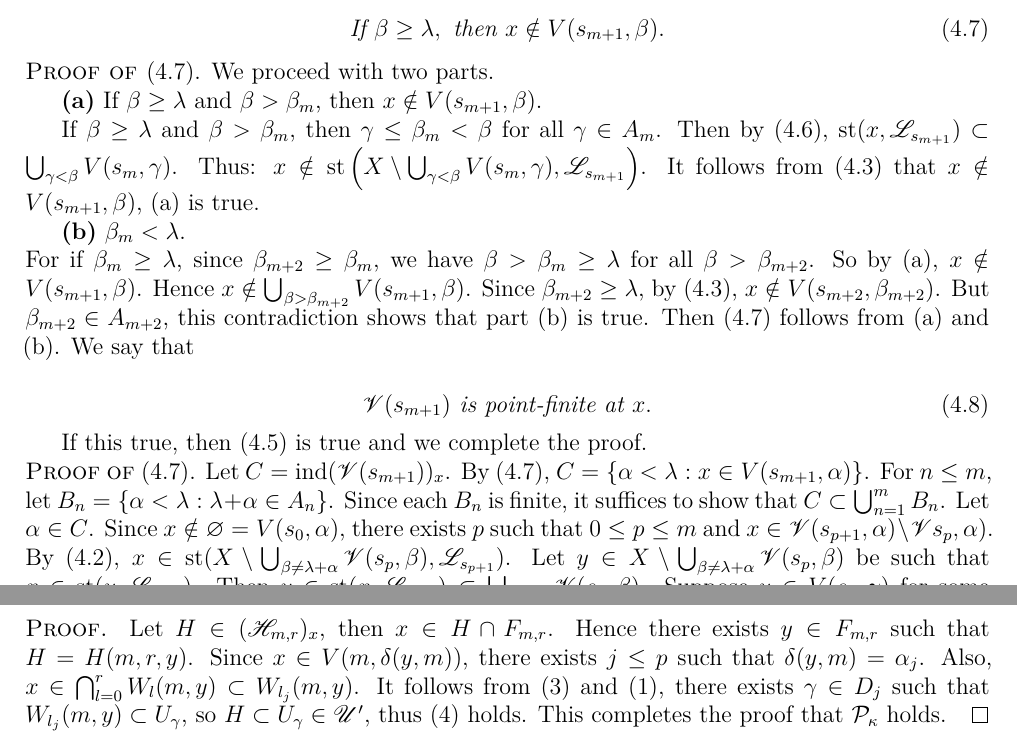
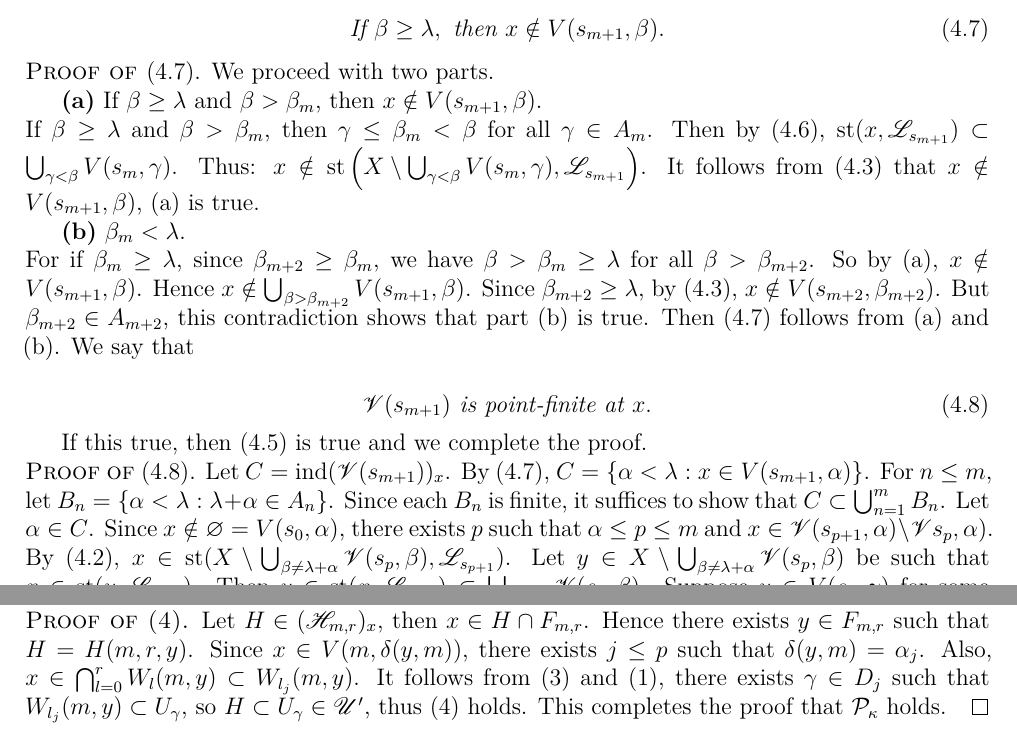
Before and after one commit to binglsea/compact, a LaTeX thesis (main_copy.tex, which reads ch4.tex): two parts of pages 25 and 27 of 67, joined at a grey line, cut so that both start at the same text. Compiled offline with XeLaTeX.

Commit message:
4.1.5 proof

```diff
--- a/ch4.tex
+++ b/ch4.tex
@@ -142,7 +142,7 @@ $x \in \bigcap_{\beta \in A_n} V(s_n, \beta)$ and
 
 \textbf{(a)} If $\beta \ge \lambda$ and $\beta > \beta_m$, then $x \notin V(s_{m+1}, \beta)$.
 
-If $\beta \ge \lambda$ and $\beta > \beta_m$, then  $\gamma \le \beta_m < \beta$
+\noindent If $\beta \ge \lambda$ and $\beta > \beta_m$, then  $\gamma \le \beta_m < \beta$
 for all $ \gamma\in A_m$.
 Then by \eqref{eq:4.1.2.6},
 $\operatorname{st}(x, \mathscr{L}_{s_{m+1}}) \subset \bigcup_{\gamma < \beta} V(s_m, \gamma)$.
@@ -167,11 +167,11 @@ Then \eqref{eq:4.1.2.7} follows from (a) and (b). We say that
 
 If this true, then \eqref{eq:4.1.2.5} is true and we complete the proof.
 
-\noindent\textsc{Proof of \eqref{eq:4.1.2.7}}.
+\noindent\textsc{Proof of \eqref{eq:4.1.2.8}}.
 Let $C= \operatorname{ind}(\mathscr{V}(s_{m+1}))_x$. By \eqref{eq:4.1.2.7}, $C = \{\alpha < \lambda: x \in V(s_{m+1}, \alpha)\}$. For $n\le m$, let $B_n = \{\alpha < \lambda: \lambda + \alpha\in A_n\}$. Since each
 $B_n $ is finite, it suffices to show that $C \subset \bigcup_{n=1}^{m} B_n$.
 Let $\alpha \in C$. Since $x\notin \varnothing = V(s_0, \alpha)$, there exists $p$ such that
-$0 \le p \le m$ and $x \in \mathscr{V}({s_{p+1}}, \alpha)\setminus  \mathscr{V}{s_{p}}, \alpha)$.
+$\alpha \le p \le m$ and $x \in \mathscr{V}({s_{p+1}}, \alpha)\setminus  \mathscr{V}{s_{p}}, \alpha)$.
 By \eqref{eq:4.1.2.2},
 $x \in \operatorname{st}(X \setminus \bigcup_{\beta \ne \lambda + \alpha}\mathscr{V}(s_p, \beta),
 	 \mathscr{L}_{s_{p+1}})$.
@@ -279,5 +280,7 @@ This shows that (2) holds.
 
-\noindent\textsc{Proof.} Let $H \in (\mathscr{H}_{m,r})_x$, then $x\in H\cap F_{m,r}$.
+\noindent This shows that (2) holds.
+
+\noindent\textsc{Proof of (4).} Let $H \in (\mathscr{H}_{m,r})_x$, then $x\in H\cap F_{m,r}$.
 Hence there exists $y \in F_{m,r}$ such that $H= H(m, r, y)$.
 Since $x\in V(m, \delta(y, m))$, there exists $j \le p$ such that $\delta(y, m) = \alpha_j$.
 Also, $x\in\bigcap_{l=0}^r W_l(m, y)\subset W_{l_j}(m, y)$. It follows from (3) and (1), there exists
```
Also changed, not shown: ch4.tex (15 more changed lines).
